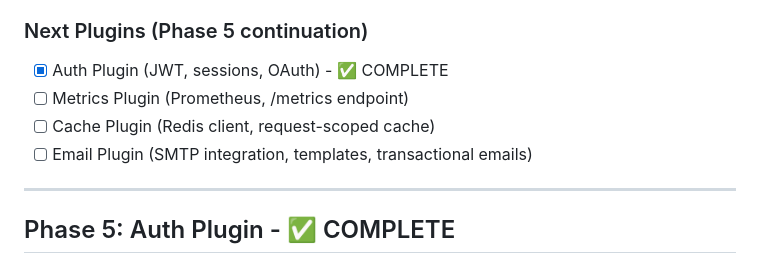
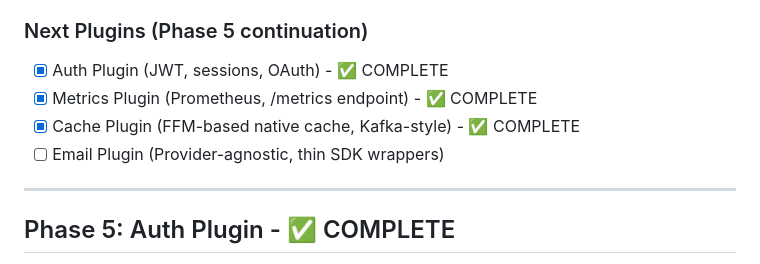
Before and after one commit to akilisha/roya-express, a Markdown page: docs/MILESTONES.md, the part around the change. Drawn GitHub-style.

Commit message:
docs: Add FFM enhancement to backlog and update milestones
- Added True FFM Direct Mapping enhancement to BACKLOG.md
- Updated MILESTONES.md to mark Cache Plugin as COMPLETE
- Documented FFM enhancement requirements and acceptance criteria

```diff
--- a/docs/MILESTONES.md
+++ b/docs/MILESTONES.md
@@ -832,9 +832,9 @@ Ready to begin Phase 5: Database Plugin (first concrete plugin)
 
 ### Next Plugins (Phase 5 continuation)
 - [x] Auth Plugin (JWT, sessions, OAuth) - ✅ COMPLETE
-- [ ] Metrics Plugin (Prometheus, /metrics endpoint)
-- [ ] Cache Plugin (Redis client, request-scoped cache)
-- [ ] Email Plugin (SMTP integration, templates, transactional emails)
+- [x] Metrics Plugin (Prometheus, /metrics endpoint) - ✅ COMPLETE
+- [x] Cache Plugin (FFM-based native cache, Kafka-style) - ✅ COMPLETE
+- [ ] Email Plugin (Provider-agnostic, thin SDK wrappers)
 
 ---
 
```
